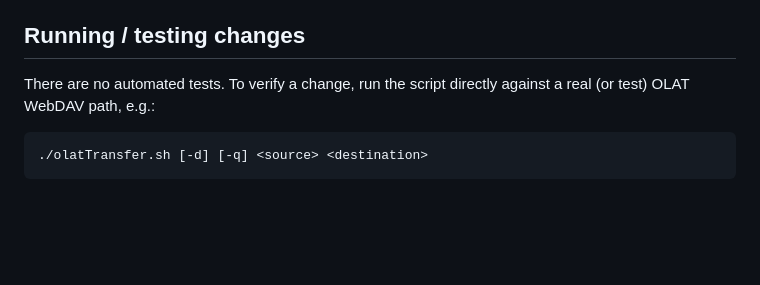
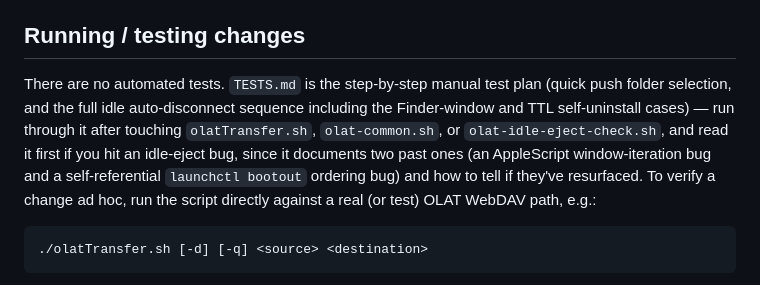
Before and after one commit to chatchavan/OLATTransfer, a Markdown page: CLAUDE.md, the part around the change. Rendered like a GitHub page; blank space fills up the shorter version.

````diff
--- a/CLAUDE.md
+++ b/CLAUDE.md
@@ -27,7 +27,14 @@ available; check `rsync --help` on the target machine first.
 
 ## Running / testing changes
 
-There are no automated tests. To verify a change, run the script directly
+There are no automated tests. `TESTS.md` is the step-by-step manual test
+plan (quick push folder selection, and the full idle auto-disconnect
+sequence including the Finder-window and TTL self-uninstall cases) — run
+through it after touching `olatTransfer.sh`, `olat-common.sh`, or
+`olat-idle-eject-check.sh`, and read it first if you hit an idle-eject bug,
+since it documents two past ones (an AppleScript window-iteration bug and a
+self-referential `launchctl bootout` ordering bug) and how to tell if
+they've resurfaced. To verify a change ad hoc, run the script directly
 against a real (or test) OLAT WebDAV path, e.g.:
 
 ```
````
Also changed, not shown: TESTS.md (added, +187 -0 lines).
